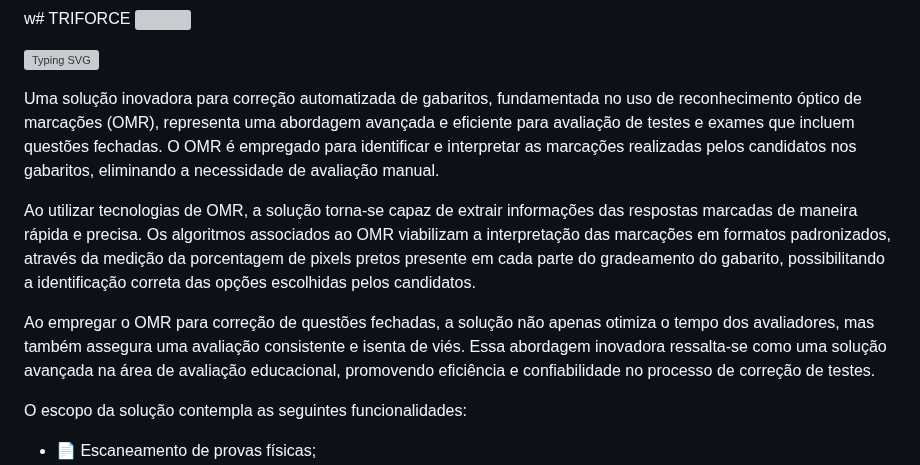
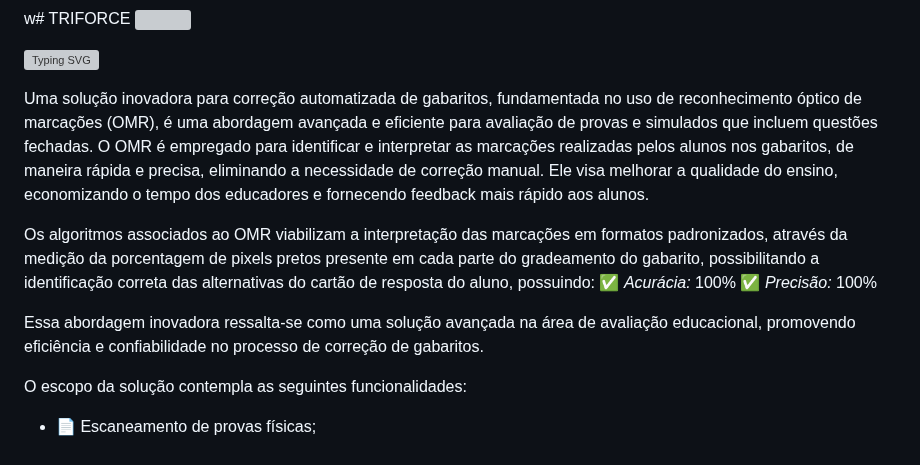
Before and after one commit to bpanacho/TRIFORCE, a Markdown page: README.md, the part around the change. Drawn GitHub-style; grey boxes are pictures that could not be loaded.

```diff
--- a/README.md
+++ b/README.md
@@ -5,11 +5,13 @@ w# TRIFORCE
 
 <div style="text-align: justify">
 
-Uma solução inovadora para correção automatizada de gabaritos, fundamentada no uso de reconhecimento óptico de marcações (OMR), representa uma abordagem avançada e eficiente para avaliação de testes e exames que incluem questões fechadas. O OMR é empregado para identificar e interpretar as marcações realizadas pelos candidatos nos gabaritos, eliminando a necessidade de avaliação manual.
+Uma solução inovadora para correção automatizada de gabaritos, fundamentada no uso de reconhecimento óptico de marcações (OMR), é uma abordagem avançada e eficiente para avaliação de provas e simulados que incluem questões fechadas. O OMR é empregado para identificar e interpretar as marcações realizadas pelos alunos nos gabaritos, de maneira rápida e precisa, eliminando a necessidade de correção manual. Ele visa melhorar a qualidade do ensino, economizando o tempo dos educadores e fornecendo feedback mais rápido aos alunos.
 
-Ao utilizar tecnologias de OMR, a solução torna-se capaz de extrair informações das respostas marcadas de maneira rápida e precisa. Os algoritmos associados ao OMR viabilizam a interpretação das marcações em formatos padronizados, através da medição da porcentagem de pixels pretos presente em cada parte do gradeamento do gabarito, possibilitando a identificação correta das opções escolhidas pelos candidatos.
+Os algoritmos associados ao OMR viabilizam a interpretação das marcações em formatos padronizados, através da medição da porcentagem de pixels pretos presente em cada parte do gradeamento do gabarito, possibilitando a identificação correta das alternativas do cartão de resposta do aluno, possuindo:
+✅ *Acurácia:* 100%
+✅ *Precisão:* 100%
 
-Ao empregar o OMR para correção de questões fechadas, a solução não apenas otimiza o tempo dos avaliadores, mas também assegura uma avaliação consistente e isenta de viés. Essa abordagem inovadora ressalta-se como uma solução avançada na área de avaliação educacional, promovendo eficiência e confiabilidade no processo de correção de testes.
+Essa abordagem inovadora ressalta-se como uma solução avançada na área de avaliação educacional, promovendo eficiência e confiabilidade no processo de correção de gabaritos.
 
 O escopo da solução contempla as seguintes funcionalidades:
 
```
